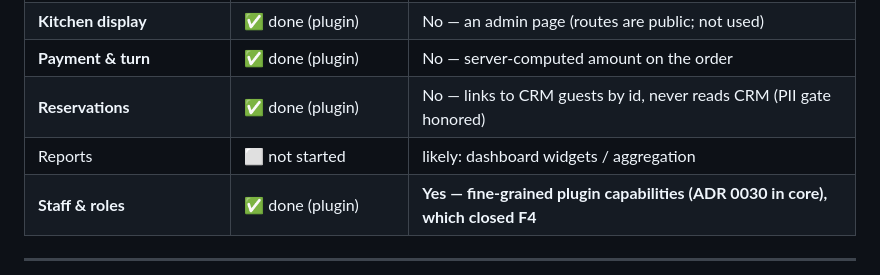
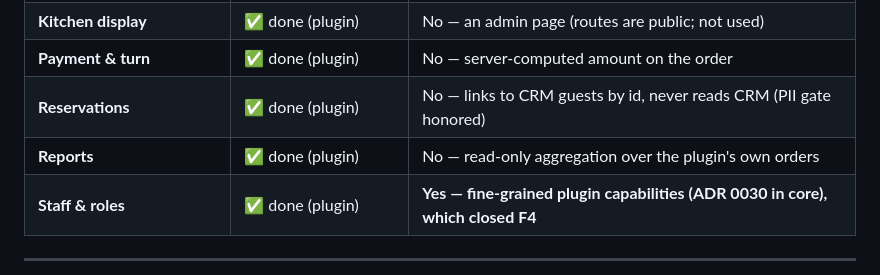
Before and after one commit to DanMat/Restaurant-Management-System, a Markdown page: docs/PLATFORM-VALIDATION.md, the part around the change. Rendered like a GitHub page.

```diff
--- a/docs/PLATFORM-VALIDATION.md
+++ b/docs/PLATFORM-VALIDATION.md
@@ -29,7 +29,7 @@ logic landing in Nimbus core.**
 | **Kitchen display** | ✅ done (plugin) | No — an admin page (routes are public; not used) |
 | **Payment & turn** | ✅ done (plugin) | No — server-computed amount on the order |
 | **Reservations** | ✅ done (plugin) | No — links to CRM guests by id, never reads CRM (PII gate honored) |
-| Reports | ⬜ not started | likely: dashboard widgets / aggregation |
+| **Reports** | ✅ done (plugin) | No — read-only aggregation over the plugin's own orders |
 | **Staff & roles** | ✅ done (plugin) | **Yes — fine-grained plugin capabilities (ADR 0030 in core), which closed F4** |
 
 ---
```
Also changed, not shown: README-NIMBUS.md (+7 -1 lines).
